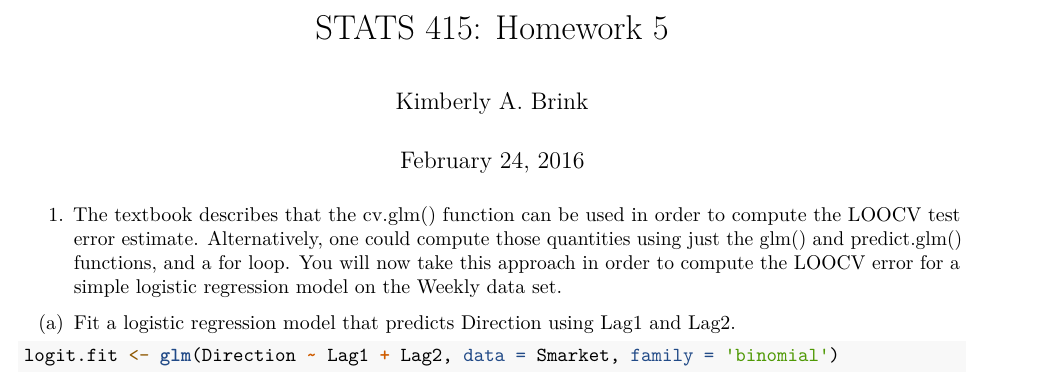
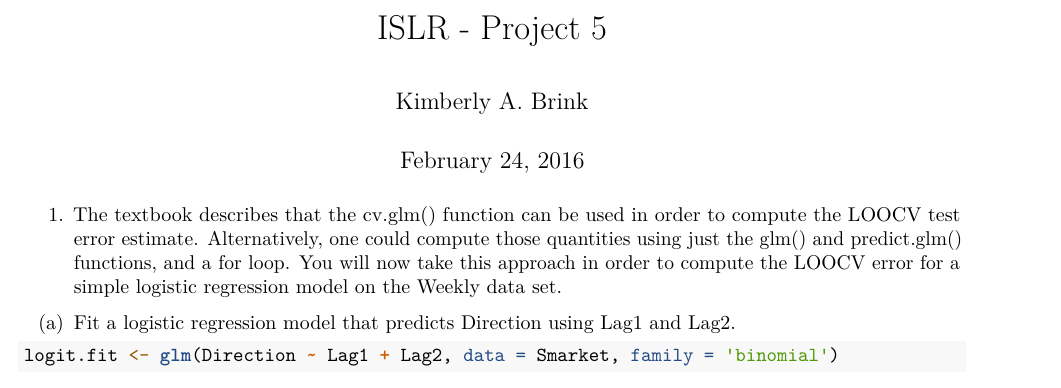
Before and after one commit to kabrink/ISLR-proj5, an R Markdown document (ISLR-project5.Rmd): part of page 1 of 2, cut at the place of the change. Rendered offline with R 4.5, knitr and Pandoc, then LaTeX, with nearby package versions; some code elsewhere in the file could not run offline.

Commit message:
Update and rename STATS_415_HW5.Rmd to ISLR-project5.Rmd

```diff
--- a/STATS_415_HW5.Rmd
+++ b/ISLR-project5.Rmd
@@ -1,5 +1,5 @@
 ---
-title: 'STATS 415: Homework 5'
+title: 'ISLR - Project 5'
 author: "Kimberly A. Brink"
 date: "February 24, 2016"
 output: pdf_document
```
